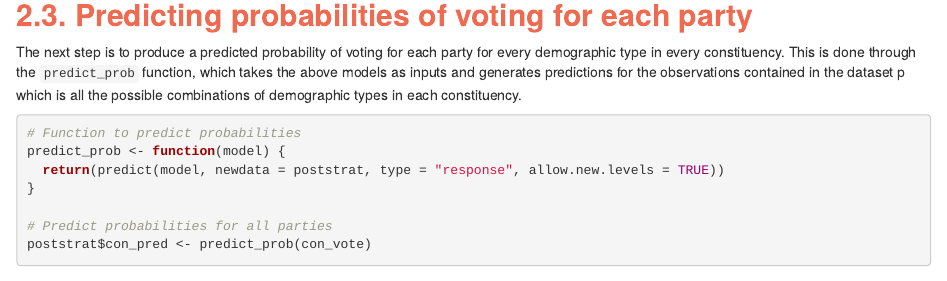
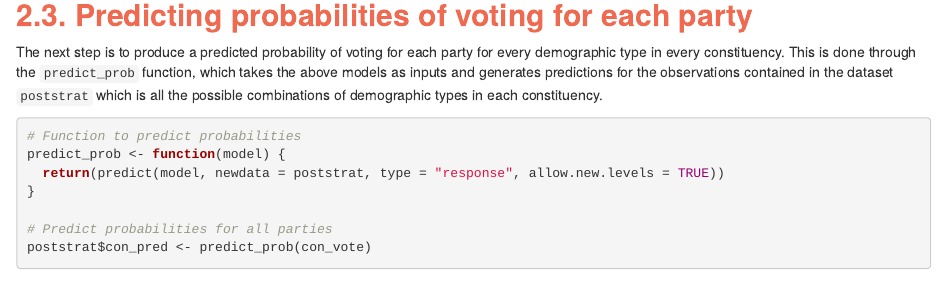
Before and after one commit to manasiramnath/mrp-modelling, an R Markdown document (estimation_task_final.Rmd): the page in a window 1100 px wide, from 5350 px down. Rendered offline with R 4.5, knitr and Pandoc, with nearby package versions; drawn as R Markdown's standard HTML page in place of the format the file asks for; some code elsewhere in the file could not run offline.

Commit message:
Update estimation_task_final.Rmd

````diff
--- a/estimation_task_final.Rmd
+++ b/estimation_task_final.Rmd
@@ -219,7 +219,7 @@ other_vote <- glmer(formula = other ~ female + age_cat + edu_cat + (1 | ccode),
 
 ## [**2.3. Predicting probabilities of voting for each party**]{style="color: #EE6A50;"} {#predprobvote}
 
-The next step is to produce a predicted probability of voting for each party for every demographic type in every constituency. This is done through the `predict_prob` function, which takes the above models as inputs and generates predictions for the observations contained in the dataset p which is all the possible combinations of demographic types in each constituency.
+The next step is to produce a predicted probability of voting for each party for every demographic type in every constituency. This is done through the `predict_prob` function, which takes the above models as inputs and generates predictions for the observations contained in the dataset `poststrat` which is all the possible combinations of demographic types in each constituency.
 
 ```{r}
 # Function to predict probabilities
````
